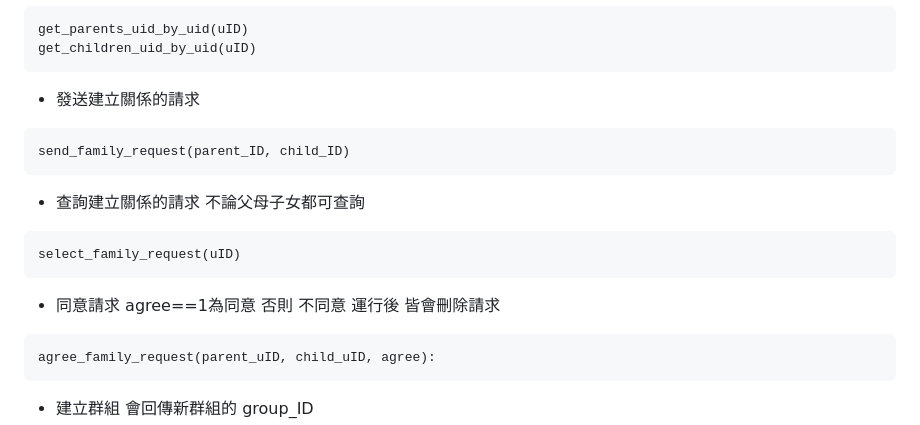
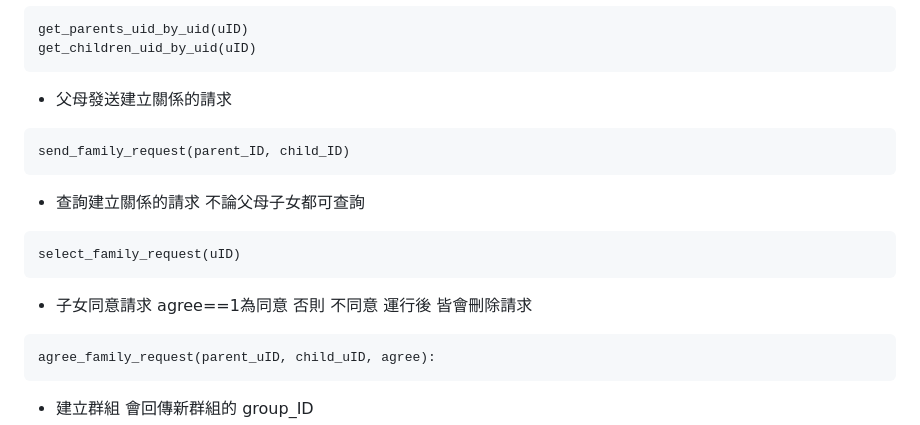
Before and after one commit to easonpan14/gin-study, a Markdown page: DateBase/README.md, the part around the change. Rendered like a GitHub page.

````diff
--- a/DateBase/README.md
+++ b/DateBase/README.md
@@ -63,7 +63,7 @@ return list about uID
 get_parents_uid_by_uid(uID)
 get_children_uid_by_uid(uID)
 ```
-* 發送建立關係的請求
+* 父母發送建立關係的請求
 ```
 send_family_request(parent_ID, child_ID)
 ```
@@ -72,7 +72,7 @@ send_family_request(parent_ID, child_ID)
 select_family_request(uID)
 ```
 
-* 同意請求 agree==1為同意 否則 不同意 運行後 皆會刪除請求
+* 子女同意請求 agree==1為同意 否則 不同意 運行後 皆會刪除請求
 ```
 agree_family_request(parent_uID, child_uID, agree):
 ```
````
